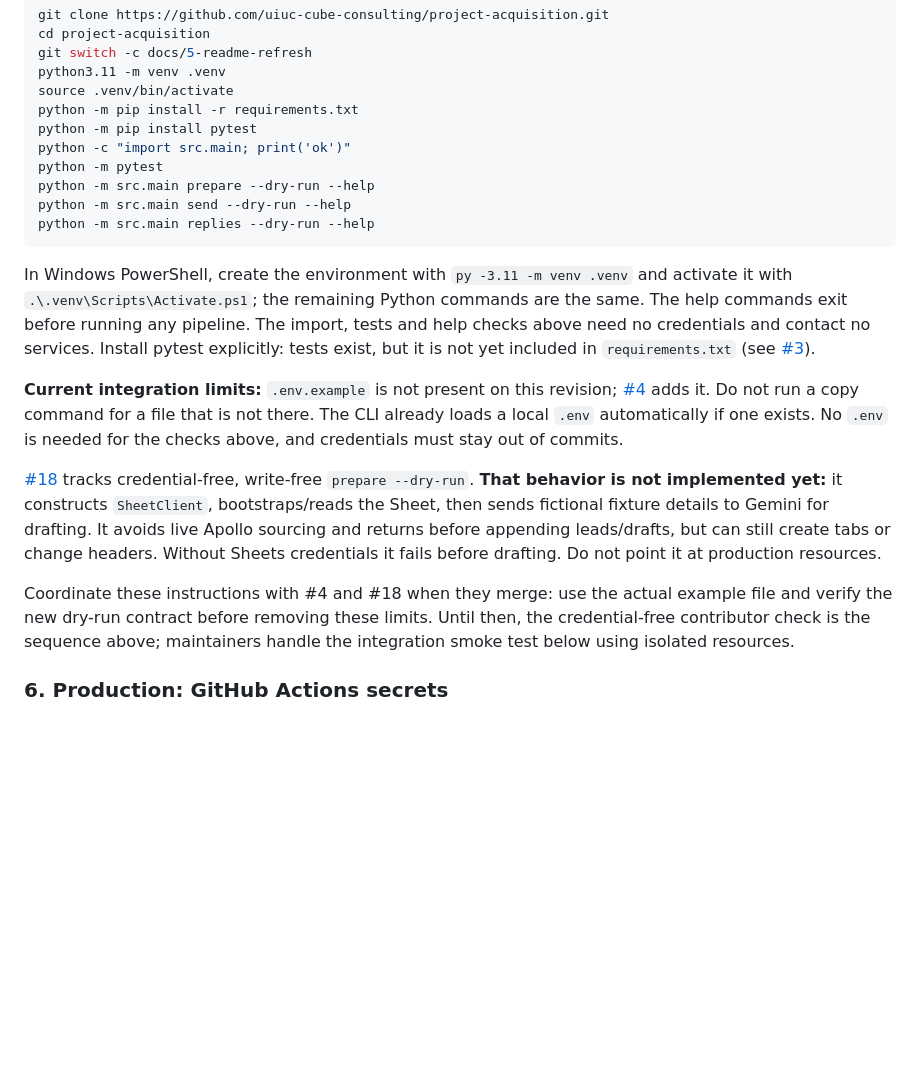
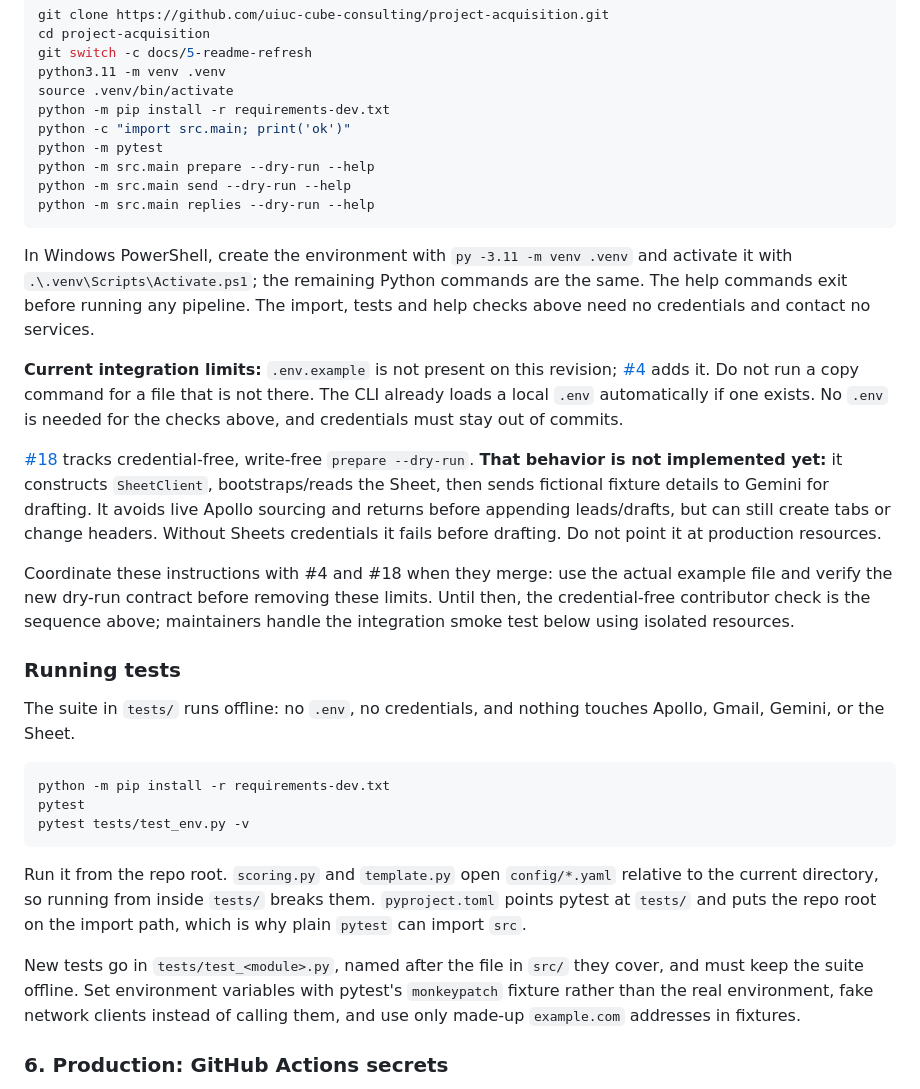
Before and after one commit to uiuc-cube-consulting/project-acquisition, a Markdown page: README.md, the part around the change. Rendered like a GitHub page; blank space fills up the shorter version.

Commit message:
update README.md: added Running Tests section and modified Local test installation guide.

````diff
--- a/README.md
+++ b/README.md
@@ -349,8 +349,7 @@ cd project-acquisition
 git switch -c docs/5-readme-refresh
 python3.11 -m venv .venv
 source .venv/bin/activate
-python -m pip install -r requirements.txt
-python -m pip install pytest
+python -m pip install -r requirements-dev.txt
 python -c "import src.main; print('ok')"
 python -m pytest
 python -m src.main prepare --dry-run --help
@@ -362,8 +361,7 @@ In Windows PowerShell, create the environment with `py -3.11 -m venv .venv`
 and activate it with `.\.venv\Scripts\Activate.ps1`; the remaining Python
 commands are the same. The help commands exit before running any pipeline.
 The import, tests and help checks above need no credentials and contact no
-services. Install pytest explicitly: tests exist, but it is not yet included
-in `requirements.txt` (see [#3](https://github.com/uiuc-cube-consulting/project-acquisition/issues/3)).
+services.
 
 **Current integration limits:** `.env.example` is not present on this revision;
 [#4](https://github.com/uiuc-cube-consulting/project-acquisition/issues/4) adds it.
@@ -383,6 +381,28 @@ Coordinate these instructions with #4 and #18 when they merge: use the actual
 example file and verify the new dry-run contract before removing these limits.
 Until then, the credential-free contributor check is the sequence above;
 maintainers handle the integration smoke test below using isolated resources.
+
+### Running tests
+
+The suite in `tests/` runs offline: no `.env`, no credentials, and nothing
+touches Apollo, Gmail, Gemini, or the Sheet.
+
+```bash
+python -m pip install -r requirements-dev.txt
+pytest
+pytest tests/test_env.py -v
+```
+
+Run it from the repo root. `scoring.py` and `template.py` open `config/*.yaml`
+relative to the current directory, so running from inside `tests/` breaks
+them. `pyproject.toml` points pytest at `tests/` and puts the repo root on the
+import path, which is why plain `pytest` can import `src`.
+
+New tests go in `tests/test_<module>.py`, named after the file in `src/` they
+cover, and must keep the suite offline. Set environment variables with
+pytest's `monkeypatch` fixture rather than the real environment, fake network
+clients instead of calling them, and use only made-up `example.com` addresses
+in fixtures.
 
 ### 6. Production: GitHub Actions secrets
 
````
